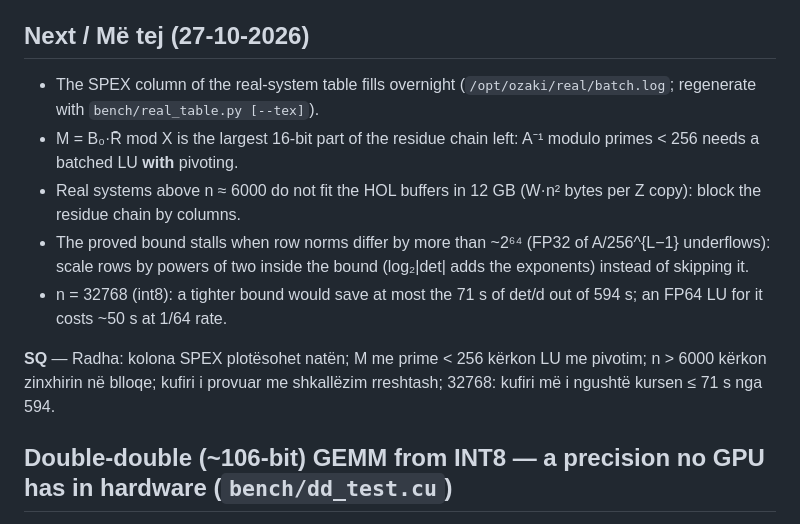
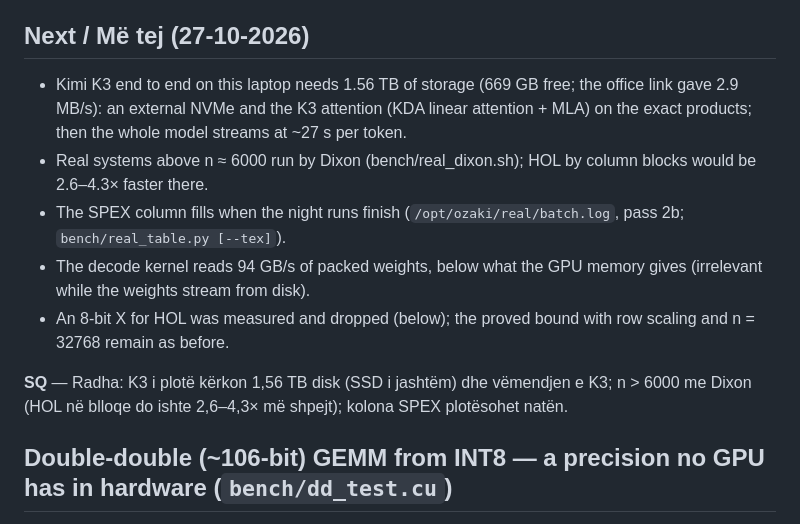
Before and after one commit to ShabanEjupi/ozaki-blackwell, a Markdown page: README.md, the part around the change. Drawn GitHub-style.

Commit message:
README: next steps after 27-10

```diff
--- a/README.md
+++ b/README.md
@@ -56,15 +56,15 @@ per INT8 operation (fewer moduli, fewer bit flips), not in latency hiding.
 Under load the laptop holds ~95 W and the SM clock drops to ~1.8 GHz (2.76 GHz on the FP64 units alone).
 
 ## Next / Më tej (27-10-2026)
-- The SPEX column of the real-system table fills overnight (`/opt/ozaki/real/batch.log`; regenerate with `bench/real_table.py [--tex]`).
-- M = B₀·R̄ mod X is the largest 16-bit part of the residue chain left: A⁻¹ modulo primes < 256 needs a batched LU **with** pivoting.
-- Real systems above n ≈ 6000 do not fit the HOL buffers in 12 GB (W·n² bytes per Z copy): block the residue chain by columns.
-- The proved bound stalls when row norms differ by more than ~2⁶⁴ (FP32 of A/256^{L−1} underflows): scale rows by powers of
-  two inside the bound (log₂\|det\| adds the exponents) instead of skipping it.
-- n = 32768 (int8): a tighter bound would save at most the 71 s of det/d out of 594 s; an FP64 LU for it costs ~50 s at 1/64 rate.
+- Kimi K3 end to end on this laptop needs 1.56 TB of storage (669 GB free; the office link gave 2.9 MB/s): an external NVMe
+  and the K3 attention (KDA linear attention + MLA) on the exact products; then the whole model streams at ~27 s per token.
+- Real systems above n ≈ 6000 run by Dixon (bench/real_dixon.sh); HOL by column blocks would be 2.6–4.3× faster there.
+- The SPEX column fills when the night runs finish (`/opt/ozaki/real/batch.log`, pass 2b; `bench/real_table.py [--tex]`).
+- The decode kernel reads 94 GB/s of packed weights, below what the GPU memory gives (irrelevant while the weights stream from disk).
+- An 8-bit X for HOL was measured and dropped (below); the proved bound with row scaling and n = 32768 remain as before.
 
-**SQ** — Radha: kolona SPEX plotësohet natën; M me prime < 256 kërkon LU me pivotim; n > 6000 kërkon zinxhirin në blloqe;
-kufiri i provuar me shkallëzim rreshtash; 32768: kufiri më i ngushtë kursen ≤ 71 s nga 594.
+**SQ** — Radha: K3 i plotë kërkon 1,56 TB disk (SSD i jashtëm) dhe vëmendjen e K3; n > 6000 me Dixon (HOL në blloqe do
+ishte 2,6–4,3× më shpejt); kolona SPEX plotësohet natën.
 
 ## Double-double (~106-bit) GEMM from INT8 — a precision no GPU has in hardware (`bench/dd_test.cu`)
 
```
